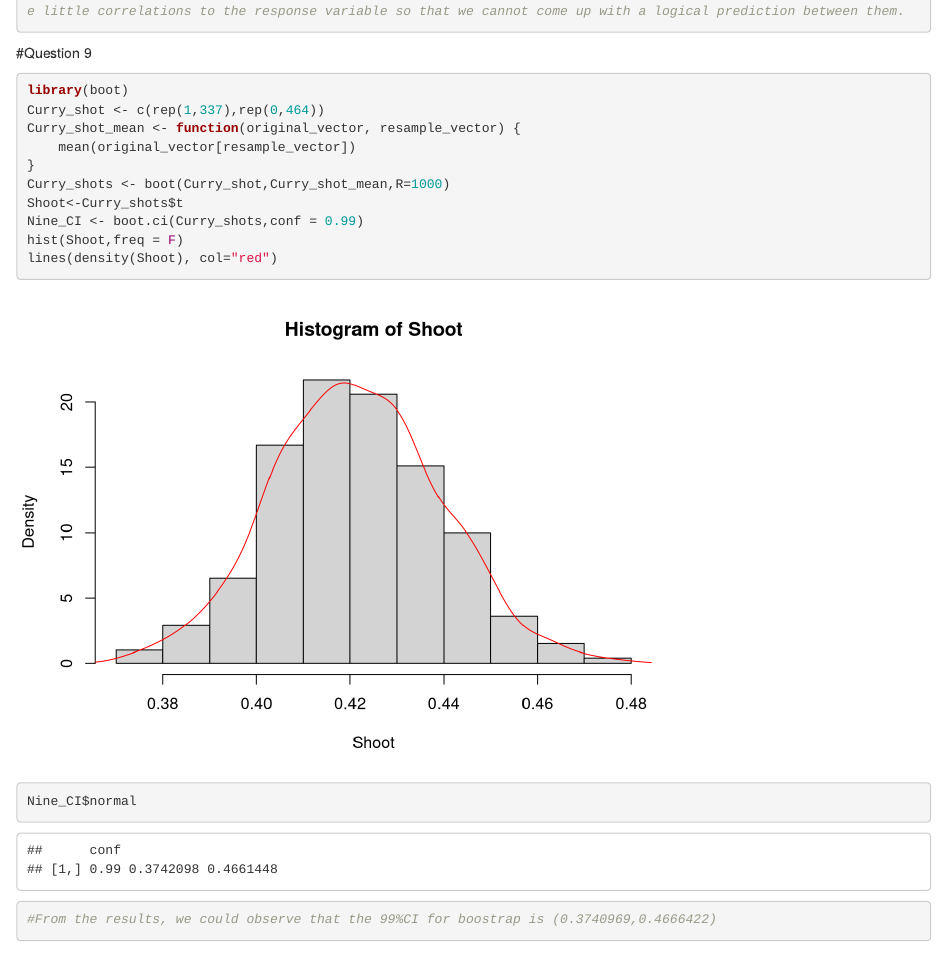
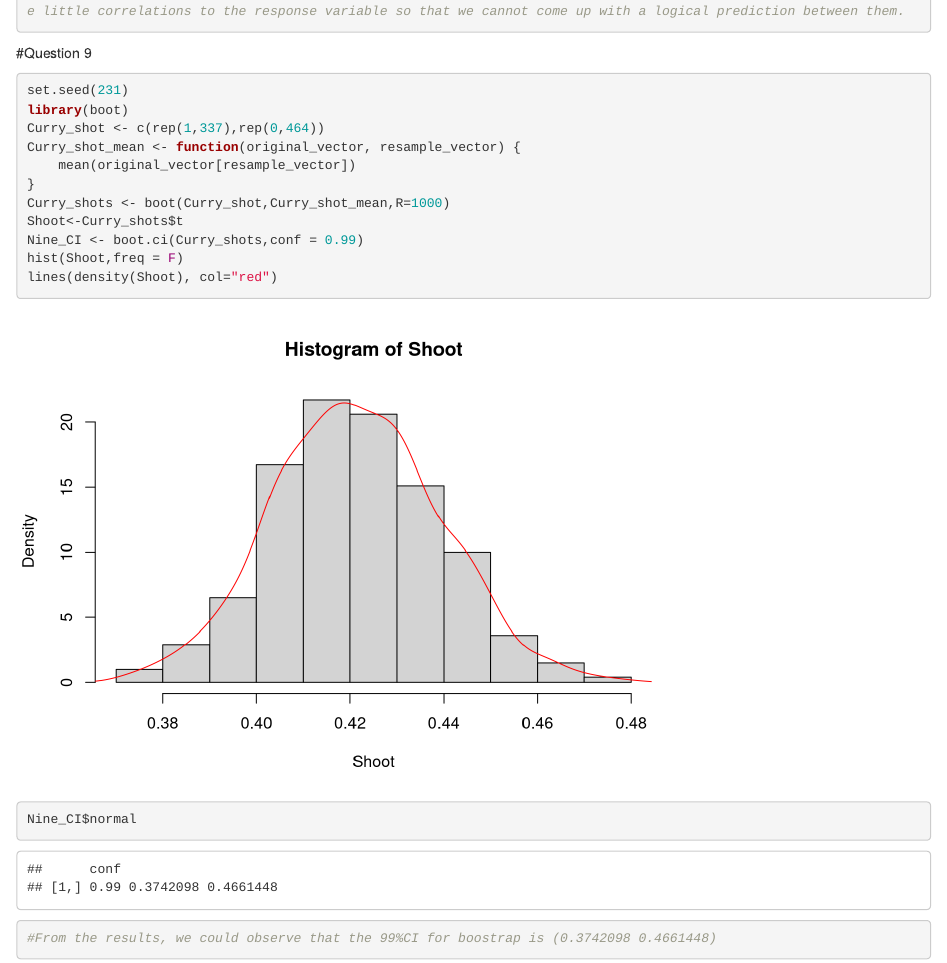
Before and after one commit to Cdsdwerr/Cheng-ye-pstat131, an R Markdown document (PSTAT231 HW5 Cheng Ye.Rmd): the page in a window 1100 px wide, from 3700 px down. Rendered offline with R 4.5, knitr and Pandoc, with nearby package versions; some code elsewhere in the file could not run offline; column names are cleaned by a stand-in for the janitor package; common packages that the code uses without loading them are loaded.

Commit message:
Add files via upload

````diff
--- a/PSTAT231 HW5 Cheng Ye.Rmd
+++ b/PSTAT231 HW5 Cheng Ye.Rmd
@@ -119,6 +119,7 @@ aug_fit %>%
 ```
 #Question 9
 ```{r warning = FALSE}
+set.seed(231)
 library(boot)
 Curry_shot <- c(rep(1,337),rep(0,464))
 Curry_shot_mean <- function(original_vector, resample_vector) {
@@ -130,5 +131,5 @@ Nine_CI <- boot.ci(Curry_shots,conf = 0.99)
 hist(Shoot,freq = F)
 lines(density(Shoot), col="red")
 Nine_CI$normal
-#From the results, we could observe that the 99%CI for boostrap is (0.3740969,0.4666422)
+#From the results, we could observe that the 99%CI for boostrap is (0.3742098 0.4661448)
 ```
````
Also changed, not shown: PSTAT231 HW5 Cheng Ye.pdf, PSTAT231-HW5-Cheng-Ye.html.
